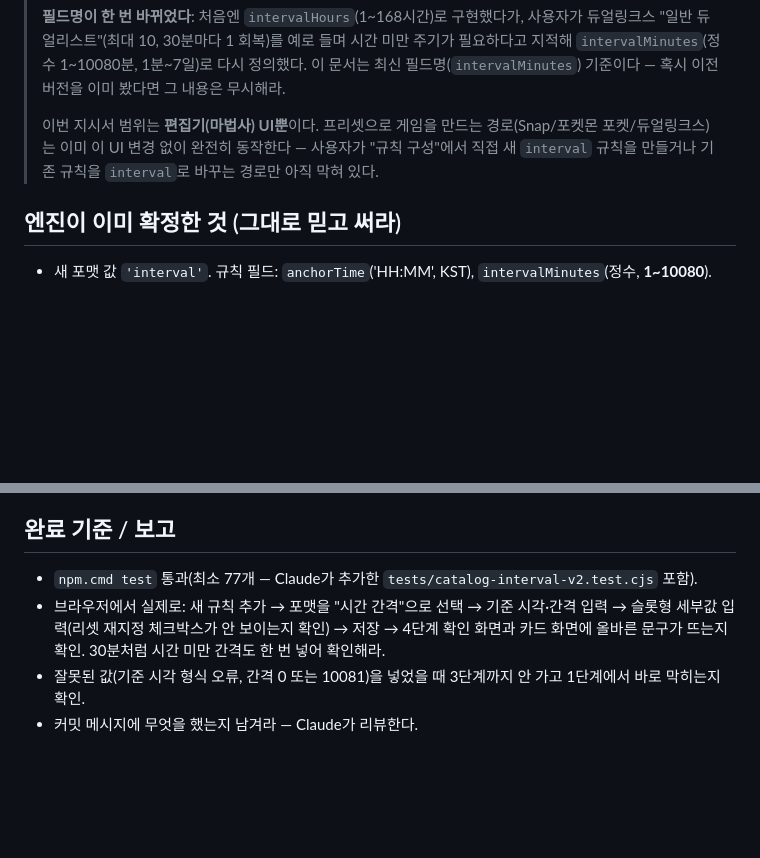
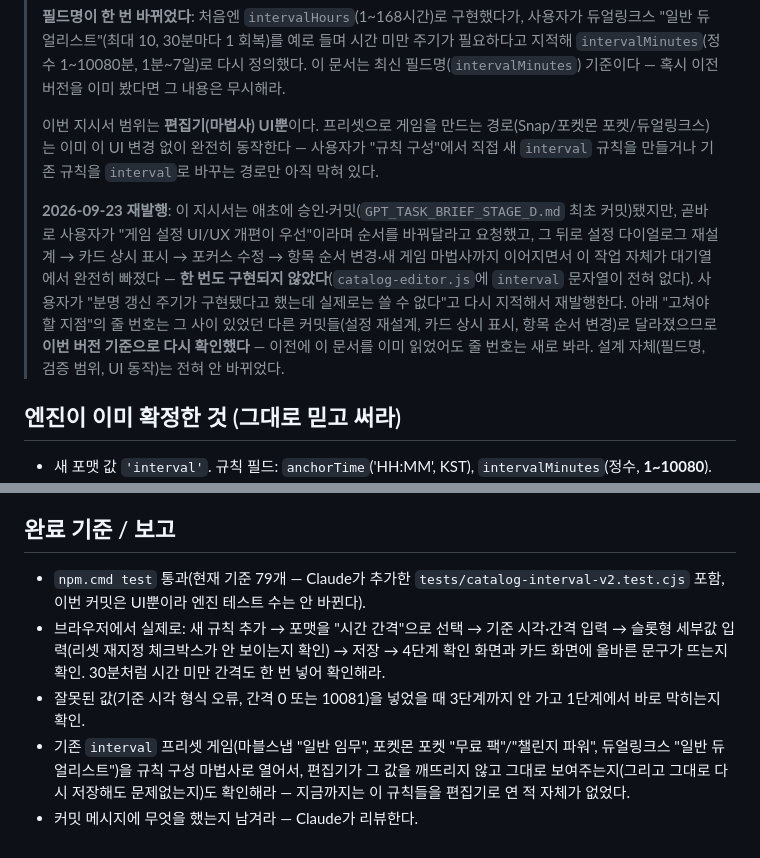
Before and after one commit to ffghn67892-droid/C.G.M, a Markdown page: GPT_TASK_BRIEF_STAGE_D.md, 2 parts joined by grey strips. Rendered like a GitHub page; blank space fills up the shorter version.

```diff
--- a/GPT_TASK_BRIEF_STAGE_D.md
+++ b/GPT_TASK_BRIEF_STAGE_D.md
@@ -5,6 +5,8 @@
 > **필드명이 한 번 바뀌었다**: 처음엔 `intervalHours`(1~168시간)로 구현했다가, 사용자가 듀얼링크스 "일반 듀얼리스트"(최대 10, 30분마다 1 회복)를 예로 들며 시간 미만 주기가 필요하다고 지적해 `intervalMinutes`(정수 1~10080분, 1분~7일)로 다시 정의했다. 이 문서는 최신 필드명(`intervalMinutes`) 기준이다 — 혹시 이전 버전을 이미 봤다면 그 내용은 무시해라.
 >
 > 이번 지시서 범위는 **편집기(마법사) UI뿐**이다. 프리셋으로 게임을 만드는 경로(Snap/포켓몬 포켓/듀얼링크스)는 이미 이 UI 변경 없이 완전히 동작한다 — 사용자가 "규칙 구성"에서 직접 새 `interval` 규칙을 만들거나 기존 규칙을 `interval`로 바꾸는 경로만 아직 막혀 있다.
+>
+> **2026-09-23 재발행**: 이 지시서는 애초에 승인·커밋(`GPT_TASK_BRIEF_STAGE_D.md` 최초 커밋)됐지만, 곧바로 사용자가 "게임 설정 UI/UX 개편이 우선"이라며 순서를 바꿔달라고 요청했고, 그 뒤로 설정 다이얼로그 재설계 → 카드 상시 표시 → 포커스 수정 → 항목 순서 변경·새 게임 마법사까지 이어지면서 이 작업 자체가 대기열에서 완전히 빠졌다 — **한 번도 구현되지 않았다**(`catalog-editor.js`에 `interval` 문자열이 전혀 없다). 사용자가 "분명 갱신 주기가 구현됐다고 했는데 실제로는 쓸 수 없다"고 다시 지적해서 재발행한다. 아래 "고쳐야 할 지점"의 줄 번호는 그 사이 있었던 다른 커밋들(설정 재설계, 카드 상시 표시, 항목 순서 변경)로 달라졌으므로 **이번 버전 기준으로 다시 확인했다** — 이전에 이 문서를 이미 읽었어도 줄 번호는 새로 봐라. 설계 자체(필드명, 검증 범위, UI 동작)는 전혀 안 바뀌었다.
 
 ## 엔진이 이미 확정한 것 (그대로 믿고 써라)
 
@@ -43,7 +53,8 @@
 
 ## 완료 기준 / 보고
 
-- `npm.cmd test` 통과(최소 77개 — Claude가 추가한 `tests/catalog-interval-v2.test.cjs` 포함).
+- `npm.cmd test` 통과(현재 기준 79개 — Claude가 추가한 `tests/catalog-interval-v2.test.cjs` 포함, 이번 커밋은 UI뿐이라 엔진 테스트 수는 안 바뀐다).
 - 브라우저에서 실제로: 새 규칙 추가 → 포맷을 "시간 간격"으로 선택 → 기준 시각·간격 입력 → 슬롯형 세부값 입력(리셋 재지정 체크박스가 안 보이는지 확인) → 저장 → 4단계 확인 화면과 카드 화면에 올바른 문구가 뜨는지 확인. 30분처럼 시간 미만 간격도 한 번 넣어 확인해라.
 - 잘못된 값(기준 시각 형식 오류, 간격 0 또는 10081)을 넣었을 때 3단계까지 안 가고 1단계에서 바로 막히는지 확인.
+- 기존 `interval` 프리셋 게임(마블스냅 "일반 임무", 포켓몬 포켓 "무료 팩"/"챌린지 파워", 듀얼링크스 "일반 듀얼리스트")을 규칙 구성 마법사로 열어서, 편집기가 그 값을 깨뜨리지 않고 그대로 보여주는지(그리고 그대로 다시 저장해도 문제없는지)도 확인해라 — 지금까지는 이 규칙들을 편집기로 연 적 자체가 없었다.
 - 커밋 메시지에 무엇을 했는지 남겨라 — Claude가 리뷰한다.
```
Also changed, not shown: other parts of GPT_TASK_BRIEF_STAGE_D.md (+21 -13 lines).
